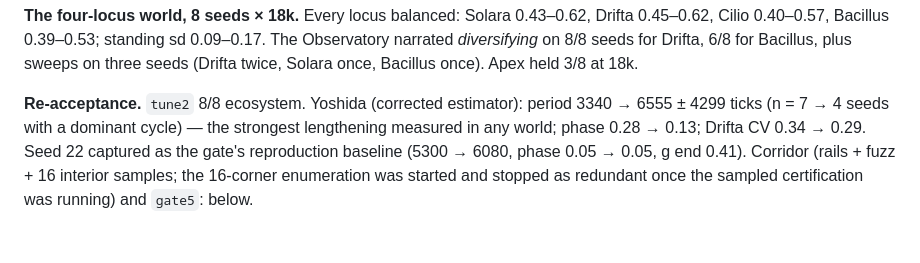
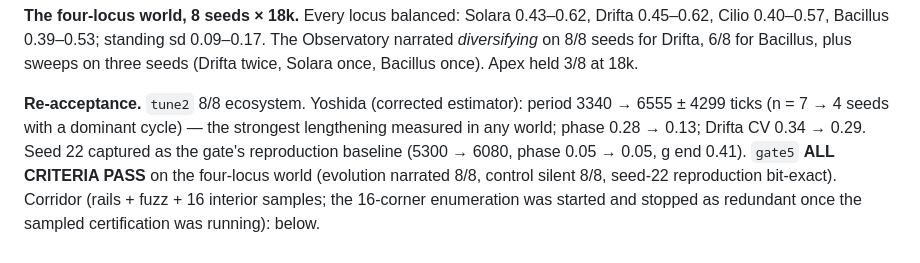
Before and after one commit to nhilbert/microcosm, a Markdown page: docs/phase5-plan.md, the part around the change. Drawn GitHub-style.

Commit message:
5.9 record: gate5 passes on the four-locus world
Co-Authored-By: Claude Fable 5 <noreply@anthropic.com>

```diff
--- a/docs/phase5-plan.md
+++ b/docs/phase5-plan.md
@@ -219,4 +219,4 @@ Yield beats rate at every feeding-rate benefit up to 0.8 unless the yield cost i
 
 **The four-locus world, 8 seeds × 18k.** Every locus balanced: Solara 0.43–0.62, Drifta 0.45–0.62, Cilio 0.40–0.57, Bacillus 0.39–0.53; standing sd 0.09–0.17. The Observatory narrated *diversifying* on 8/8 seeds for Drifta, 6/8 for Bacillus, plus sweeps on three seeds (Drifta twice, Solara once, Bacillus once). Apex held 3/8 at 18k.
 
-**Re-acceptance.** `tune2` 8/8 ecosystem. Yoshida (corrected estimator): period 3340 → 6555 ± 4299 ticks (n = 7 → 4 seeds with a dominant cycle) — the strongest lengthening measured in any world; phase 0.28 → 0.13; Drifta CV 0.34 → 0.29. Seed 22 captured as the gate's reproduction baseline (5300 → 6080, phase 0.05 → 0.05, g end 0.41). Corridor (rails + fuzz + 16 interior samples; the 16-corner enumeration was started and stopped as redundant once the sampled certification was running) and `gate5`: below.
+**Re-acceptance.** `tune2` 8/8 ecosystem. Yoshida (corrected estimator): period 3340 → 6555 ± 4299 ticks (n = 7 → 4 seeds with a dominant cycle) — the strongest lengthening measured in any world; phase 0.28 → 0.13; Drifta CV 0.34 → 0.29. Seed 22 captured as the gate's reproduction baseline (5300 → 6080, phase 0.05 → 0.05, g end 0.41). `gate5` **ALL CRITERIA PASS** on the four-locus world (evolution narrated 8/8, control silent 8/8, seed-22 reproduction bit-exact). Corridor (rails + fuzz + 16 interior samples; the 16-corner enumeration was started and stopped as redundant once the sampled certification was running): below.
```
